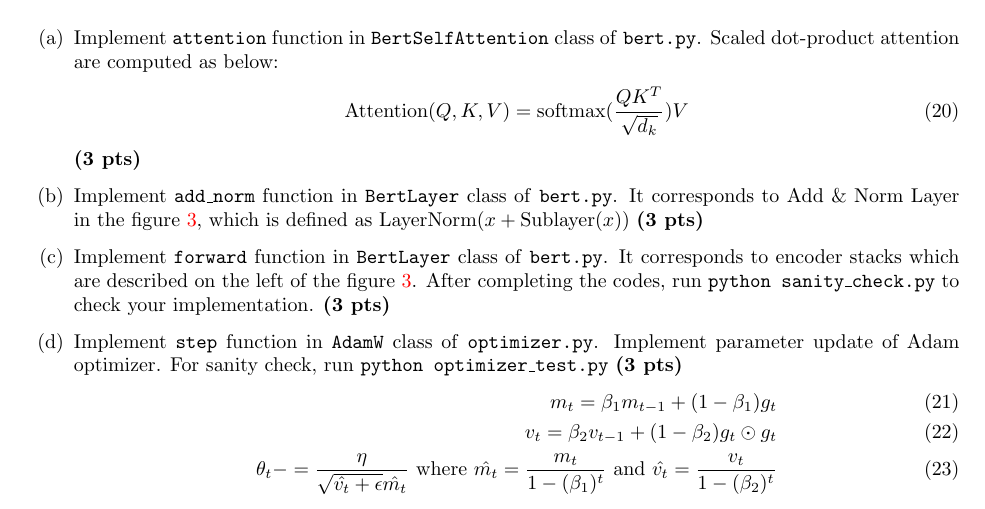
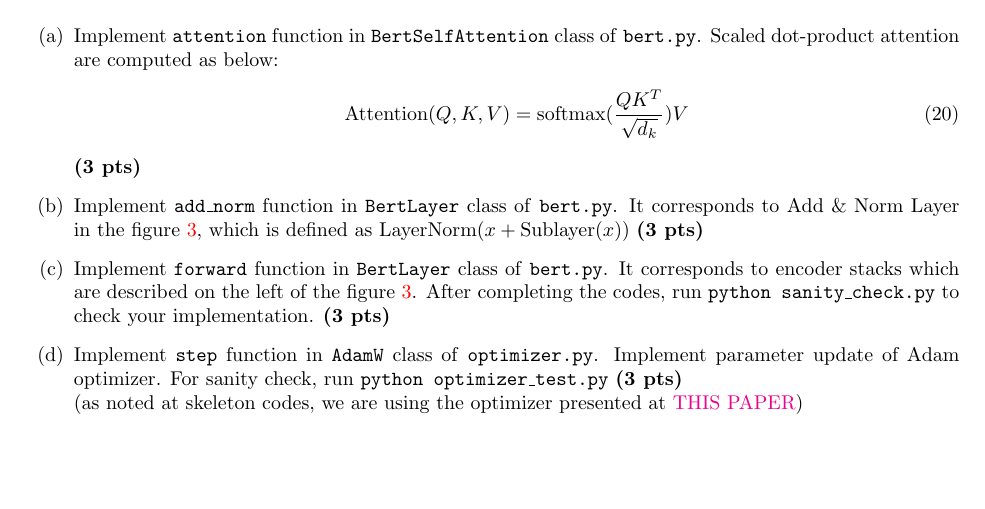
Before and after one commit to padme0421/gsds-nlp-assignment-2, a LaTeX document (a2(tex)/main.tex): part of page 9 of 10, cut so that both start at the same text, the shorter picture padded with empty space. Compiled offline with pdfLaTeX.

Commit message:
Update main.tex

```diff
--- a/a2(tex)/main.tex
+++ b/a2(tex)/main.tex
@@ -481,11 +481,7 @@ Run \texttt{setup.sh} to properly set up the environment. You are NOT allowed to
     \item Implement \texttt{add\_norm} function in \texttt{BertLayer} class of \texttt{bert.py}. It corresponds to Add \& Norm Layer in the figure \ref{transformer}, which is defined as $\text{LayerNorm}(x+\text{Sublayer}(x))$ \textbf{(3 pts)}
     \item  Implement \texttt{forward} function in \texttt{BertLayer} class of \texttt{bert.py}. It corresponds to encoder stacks which are described on the left of the figure \ref{transformer}. After completing the codes, run \texttt{python sanity\_check.py} to check your implementation. \textbf{(3 pts)}
    \item  Implement \texttt{step} function in \texttt{AdamW} class of \texttt{optimizer.py}. Implement parameter update of Adam optimizer. For sanity check, run \texttt{python optimizer\_test.py} \textbf{(3 pts)}
-           \begin{align}
-m_t=\beta_1 m_{t-1}+(1-\beta_1)g_t \\
-v_t=\beta_2 v_{t-1}+(1-\beta_2)g_t\odot g_t  \\
-\theta_t-=\frac{\eta}{\sqrt{\hat{v_t}+\epsilon}\hat{m_t}} \text{ where } \hat{m_t}=\frac{m_t}{1-(\beta_1)^t} \text{ and } \hat{v_t}=\frac{v_t}{1-(\beta_2)^t}
-\end{align}
+       \newline (as noted at skeleton codes, we are using the optimizer presented at \href{https://arxiv.org/abs/1412.6980}{THIS PAPER})
   \item  Implement \texttt{train} function in \texttt{classifier.py}. This function carries out backpropagation through the model parameters. \textbf{(3 pts)}
 
    \item Show time! Run \texttt{python3 classifier.py --option finetune --epochs NUM\_EPOCHS --lr LR --train data/sst-train.txt --dev data/sst-dev.txt --test data/sst-test.txt --use\_gpu} . Report hyperparameters NUM\_EPOCHS and LR which shows test accuracy higher than 0.5 and submit \textbf{ONE} \texttt{.pt} file accordingly. \newline \textbf{(HINT: }Think about how learning rate is likely to be when fine-tune the transformer model) \textbf{(3 pts)} \begin{answer}
```
